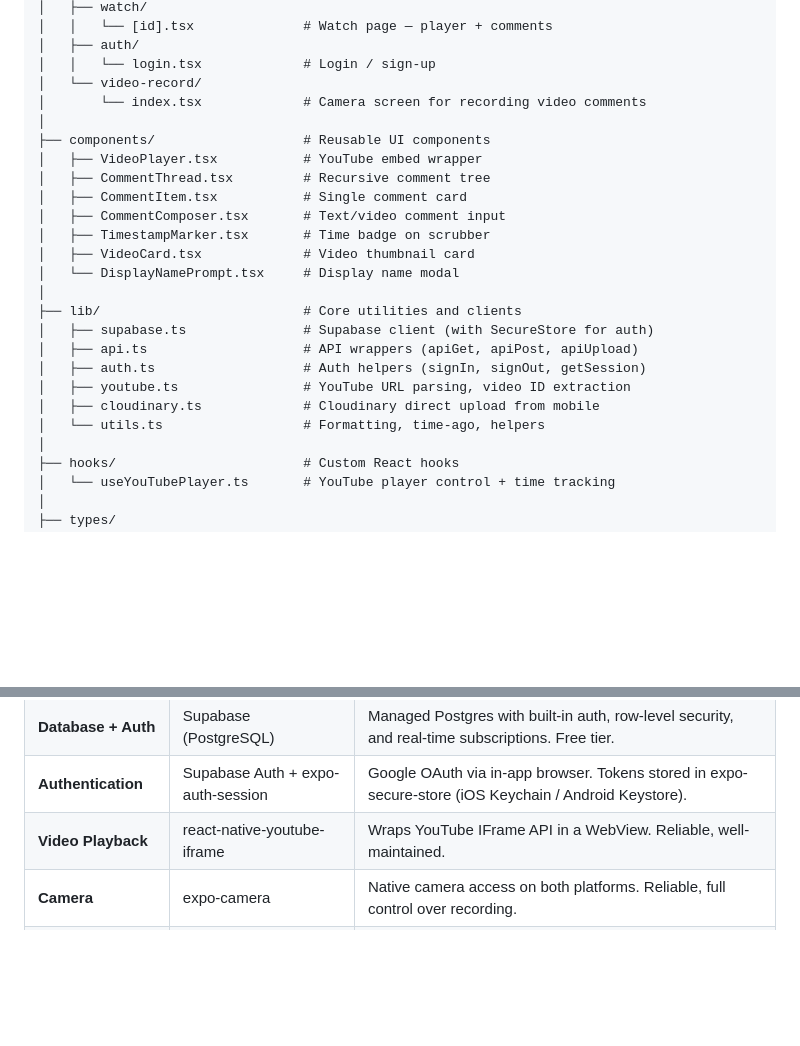
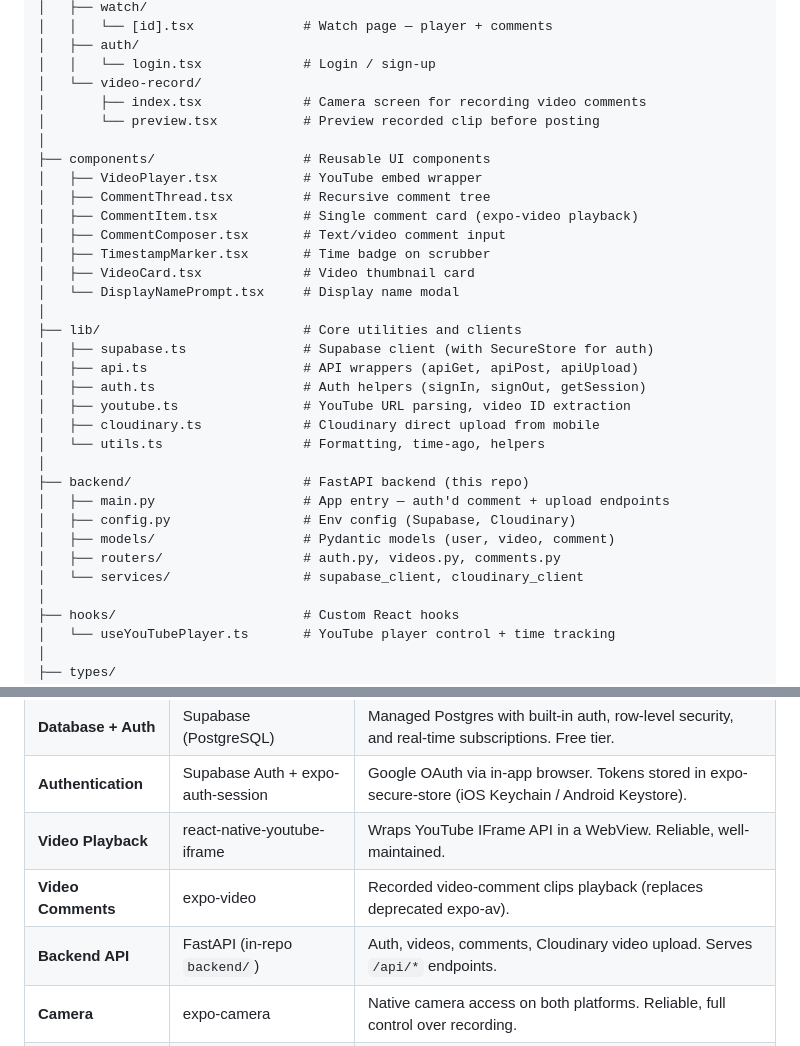
Before and after one commit to DarshanKumarDoddi/video-comment-application, a Markdown page: architecture.md, 2 parts joined by grey strips. GitHub-like rendering; blank space fills up the shorter version.

```diff
--- a/architecture.md
+++ b/architecture.md
@@ -62,12 +64,13 @@ mobile/
 │   ├── auth/
 │   │   └── login.tsx             # Login / sign-up
 │   └── video-record/
-│       └── index.tsx             # Camera screen for recording video comments
+│       ├── index.tsx             # Camera screen for recording video comments
+│       └── preview.tsx           # Preview recorded clip before posting
 │
 ├── components/                   # Reusable UI components
 │   ├── VideoPlayer.tsx           # YouTube embed wrapper
 │   ├── CommentThread.tsx         # Recursive comment tree
-│   ├── CommentItem.tsx           # Single comment card
+│   ├── CommentItem.tsx           # Single comment card (expo-video playback)
 │   ├── CommentComposer.tsx       # Text/video comment input
 │   ├── TimestampMarker.tsx       # Time badge on scrubber
 │   ├── VideoCard.tsx             # Video thumbnail card
@@ -80,6 +83,13 @@ mobile/
 │   ├── youtube.ts                # YouTube URL parsing, video ID extraction
 │   ├── cloudinary.ts             # Cloudinary direct upload from mobile
 │   └── utils.ts                  # Formatting, time-ago, helpers
+│
+├── backend/                      # FastAPI backend (this repo)
+│   ├── main.py                   # App entry — auth'd comment + upload endpoints
+│   ├── config.py                 # Env config (Supabase, Cloudinary)
+│   ├── models/                   # Pydantic models (user, video, comment)
+│   ├── routers/                  # auth.py, videos.py, comments.py
+│   └── services/                 # supabase_client, cloudinary_client
 │
 ├── hooks/                        # Custom React hooks
 │   └── useYouTubePlayer.ts       # YouTube player control + time tracking
@@ -110,6 +120,8 @@ mobile/
 | **Database + Auth** | Supabase (PostgreSQL) | Managed Postgres with built-in auth, row-level security, and real-time subscriptions. Free tier. |
 | **Authentication** | Supabase Auth + expo-auth-session | Google OAuth via in-app browser. Tokens stored in expo-secure-store (iOS Keychain / Android Keystore). |
 | **Video Playback** | react-native-youtube-iframe | Wraps YouTube IFrame API in a WebView. Reliable, well-maintained. |
+| **Video Comments** | expo-video | Recorded video-comment clips playback (replaces deprecated expo-av). |
+| **Backend API** | FastAPI (in-repo `backend/`) | Auth, videos, comments, Cloudinary video upload. Serves `/api/*` endpoints. |
 | **Camera** | expo-camera | Native camera access on both platforms. Reliable, full control over recording. |
 | **Video Comments** | Cloudinary | Free tier, built-in compression, thumbnail generation, global CDN. Direct upload from mobile (no CORS issues). |
 | **Notifications** | expo-notifications + Expo Push Service | Native push notifications on both platforms. Free via Expo. |
```
Also changed, not shown: other parts of architecture.md (+4 -2 lines), README.md (+22 -3 lines), memory.md (+9 -2 lines).
